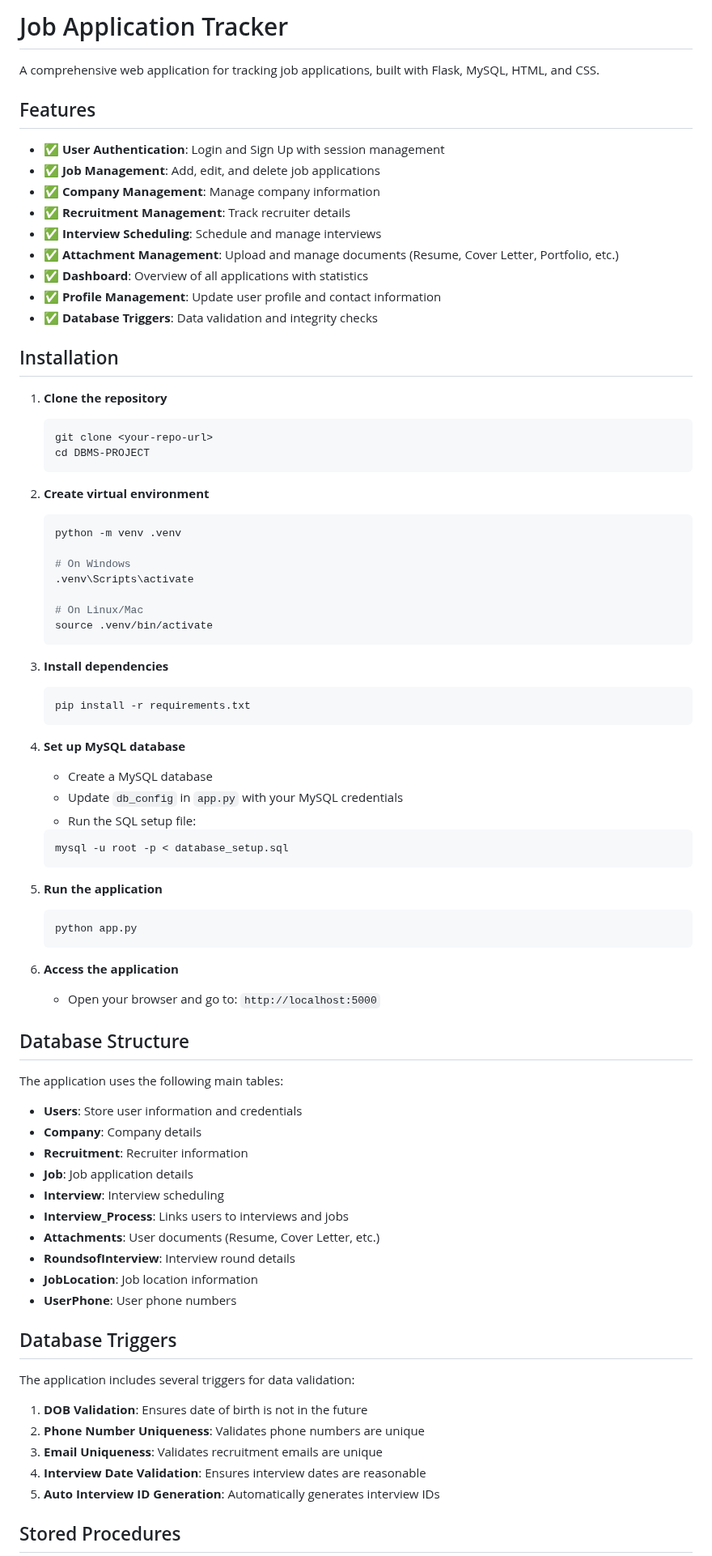
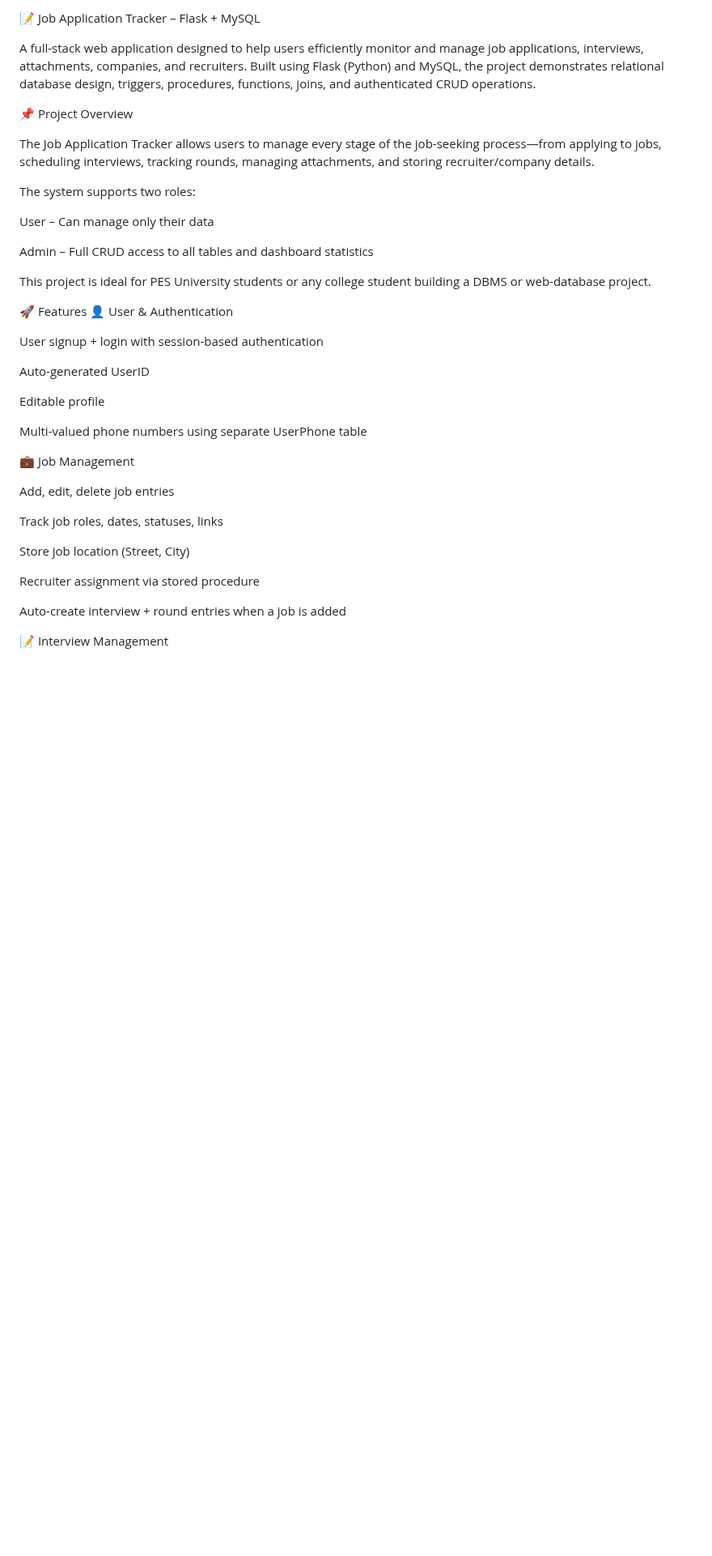
Before and after one commit to MayankRohilla21/SEM-5-DBMS-PROJECT, a Markdown page: README.md, the part around one of its changes. Shown at 81% size. Drawn GitHub-style; blank space fills up the shorter version.

Commit message:
Revise README for clarity and project details
Updated the README to enhance project overview and installation instructions.

````diff
--- a/README.md
+++ b/README.md
@@ -1,83 +1,42 @@
-# Job Application Tracker
+📝 Job Application Tracker – Flask + MySQL
 
-A comprehensive web application for tracking job applications, built with Flask, MySQL, HTML, and CSS.
+A full-stack web application designed to help users efficiently monitor and manage job applications, interviews, attachments, companies, and recruiters.
+Built using Flask (Python) and MySQL, the project demonstrates relational database design, triggers, procedures, functions, joins, and authenticated CRUD operations.
 
-## Features
+📌 Project Overview
 
-- ✅ **User Authentication**: Login and Sign Up with session management
-- ✅ **Job Management**: Add, edit, and delete job applications
-- ✅ **Company Management**: Manage company information
-- ✅ **Recruitment Management**: Track recruiter details
-- ✅ **Interview Scheduling**: Schedule and manage interviews
-- ✅ **Attachment Management**: Upload and manage documents (Resume, Cover Letter, Portfolio, etc.)
-- ✅ **Dashboard**: Overview of all applications with statistics
-- ✅ **Profile Management**: Update user profile and contact information
-- ✅ **Database Triggers**: Data validation and integrity checks
+The Job Application Tracker allows users to manage every stage of the job-seeking process—from applying to jobs, scheduling interviews, tracking rounds, managing attachments, and storing recruiter/company details.
 
-## Installation
+The system supports two roles:
 
-1. **Clone the repository**
-   ```bash
-   git clone <your-repo-url>
-   cd DBMS-PROJECT
-   ```
+User – Can manage only their data
 
-2. **Create virtual environment**
-   ```bash
-   python -m venv .venv
+Admin – Full CRUD access to all tables and dashboard statistics
 
-   # On Windows
-   .venv\Scripts\activate
+This project is ideal for PES University students or any college student building a DBMS or web-database project.
 
-   # On Linux/Mac
-   source .venv/bin/activate
-   ```
+🚀 Features
+👤 User & Authentication
 
-3. **Install dependencies**
-   ```bash
-   pip install -r requirements.txt
-   ```
+User signup + login with session-based authentication
 
-4. **Set up MySQL database**
-   - Create a MySQL database
-   - Update `db_config` in `app.py` with your MySQL credentials
-   - Run the SQL setup file:
-   ```bash
-   mysql -u root -p < database_setup.sql
-   ```
+Auto-generated UserID
 
-5. **Run the application**
-   ```bash
-   python app.py
-   ```
+Editable profile
 
-6. **Access the application**
-   - Open your browser and go to: `http://localhost:5000`
+Multi-valued phone numbers using separate UserPhone table
 
-## Database Structure
+💼 Job Management
 
-The application uses the following main tables:
+Add, edit, delete job entries
 
-- **Users**: Store user information and credentials
-- **Company**: Company details
-- **Recruitment**: Recruiter information
-- **Job**: Job application details
-- **Interview**: Interview scheduling
-- **Interview_Process**: Links users to interviews and jobs
-- **Attachments**: User documents (Resume, Cover Letter, etc.)
-- **RoundsofInterview**: Interview round details
-- **JobLocation**: Job location information
-- **UserPhone**: User phone numbers
+Track job roles, dates, statuses, links
 
-## Database Triggers
+Store job location (Street, City)
 
-The application includes several triggers for data validation:
+Recruiter assignment via stored procedure
 
-1. **DOB Validation**: Ensures date of birth is not in the future
-2. **Phone Number Uniqueness**: Validates phone numbers are unique
-3. **Email Uniqueness**: Validates recruitment emails are unique
-4. **Interview Date Validation**: Ensures interview dates are reasonable
-5. **Auto Interview ID Generation**: Automatically generates interview IDs
+Auto-create interview + round entries when a job is added
 
-## Stored Procedures
+📝 Interview Management
 
````
Also changed, not shown: other parts of README.md (+129 -80 lines).
